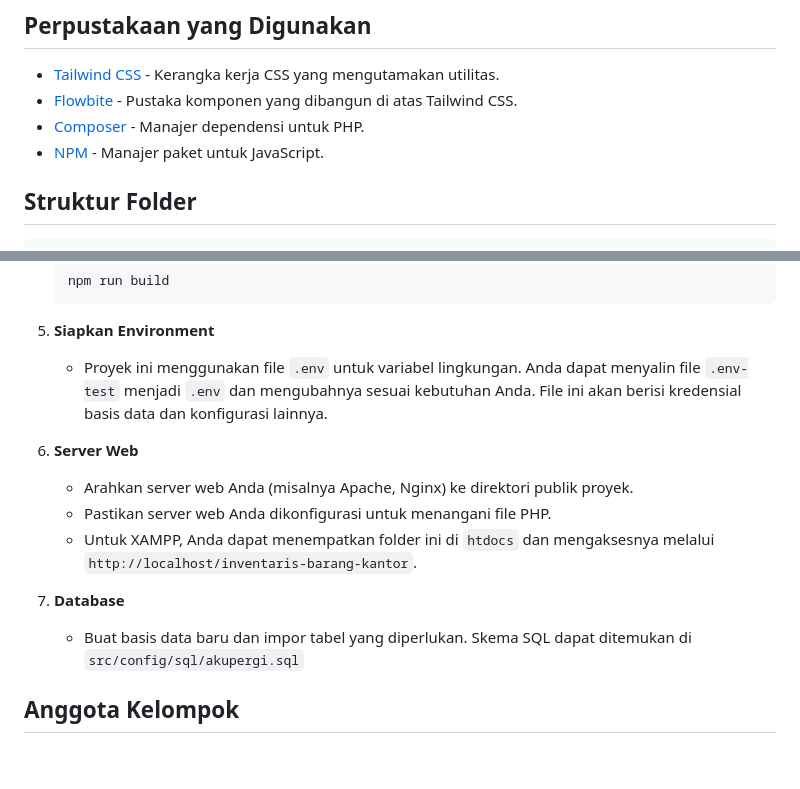
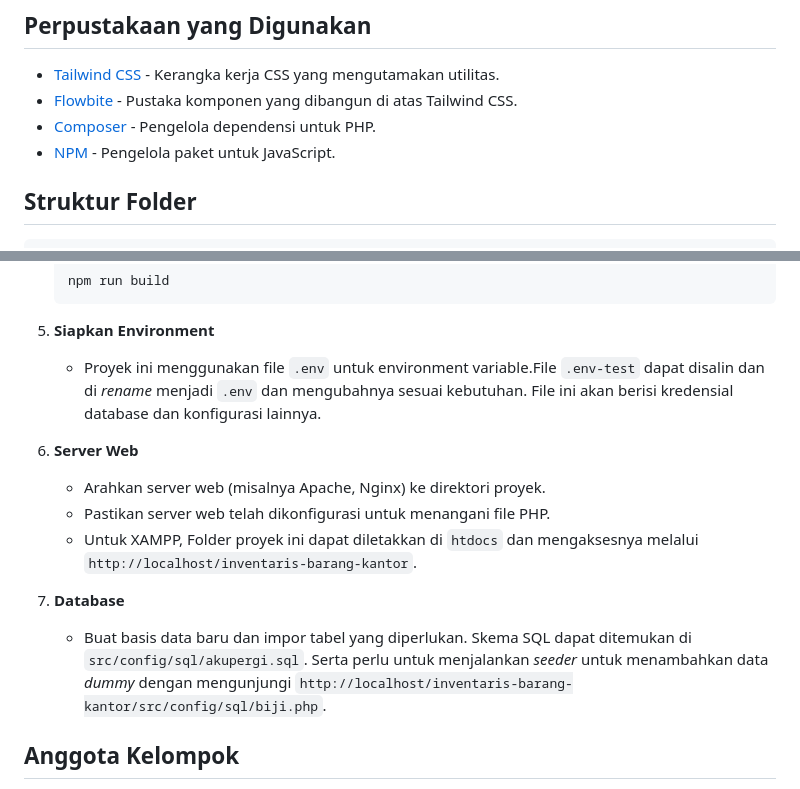
Before and after one commit to AdniAlts/inventaris-barang-kantor, a Markdown page: README.md, 2 parts joined by grey strips. Drawn GitHub-style; blank space fills up the shorter version.

Commit message:
fix: Update README.md

````diff
--- a/README.md
+++ b/README.md
@@ -18,8 +18,8 @@ Sebuah aplikasi berbasis web untuk mengelola inventaris barang kantor. Proyek in
 
 - [Tailwind CSS](https://tailwindcss.com/) - Kerangka kerja CSS yang mengutamakan utilitas.
 - [Flowbite](https://flowbite.com/) - Pustaka komponen yang dibangun di atas Tailwind CSS.
-- [Composer](https://getcomposer.org/) - Manajer dependensi untuk PHP.
-- [NPM](https://www.npmjs.com/) - Manajer paket untuk JavaScript.
+- [Composer](https://getcomposer.org/) - Pengelola dependensi untuk PHP.
+- [NPM](https://www.npmjs.com/) - Pengelola paket untuk JavaScript.
 
 ## Struktur Folder
 
@@ -68,15 +68,15 @@ Sebuah aplikasi berbasis web untuk mengelola inventaris barang kantor. Proyek in
     ```
 
 5. **Siapkan Environment**
-   - Proyek ini menggunakan file `.env` untuk variabel lingkungan. Anda dapat menyalin file `.env-test` menjadi `.env` dan mengubahnya sesuai kebutuhan Anda. File ini akan berisi kredensial basis data dan konfigurasi lainnya.
+   - Proyek ini menggunakan file `.env` untuk environment variable.File `.env-test` dapat disalin dan di _rename_ menjadi `.env` dan mengubahnya sesuai kebutuhan. File ini akan berisi kredensial database dan konfigurasi lainnya.
 
 6. **Server Web**
-   - Arahkan server web Anda (misalnya Apache, Nginx) ke direktori publik proyek.
-   - Pastikan server web Anda dikonfigurasi untuk menangani file PHP.
-   - Untuk XAMPP, Anda dapat menempatkan folder ini di `htdocs` dan mengaksesnya melalui `http://localhost/inventaris-barang-kantor`.
+   - Arahkan server web (misalnya Apache, Nginx) ke direktori proyek.
+   - Pastikan server web telah dikonfigurasi untuk menangani file PHP.
+   - Untuk XAMPP, Folder proyek ini dapat diletakkan di `htdocs` dan mengaksesnya melalui `http://localhost/inventaris-barang-kantor`.
 
 7. **Database**
-   - Buat basis data baru dan impor tabel yang diperlukan. Skema SQL dapat ditemukan di `src/config/sql/akupergi.sql`
+   - Buat basis data baru dan impor tabel yang diperlukan. Skema SQL dapat ditemukan di `src/config/sql/akupergi.sql`. Serta perlu untuk menjalankan _seeder_ untuk menambahkan data _dummy_ dengan mengunjungi `http://localhost/inventaris-barang-kantor/src/config/sql/biji.php`.
 
 ## Anggota Kelompok
 
````
